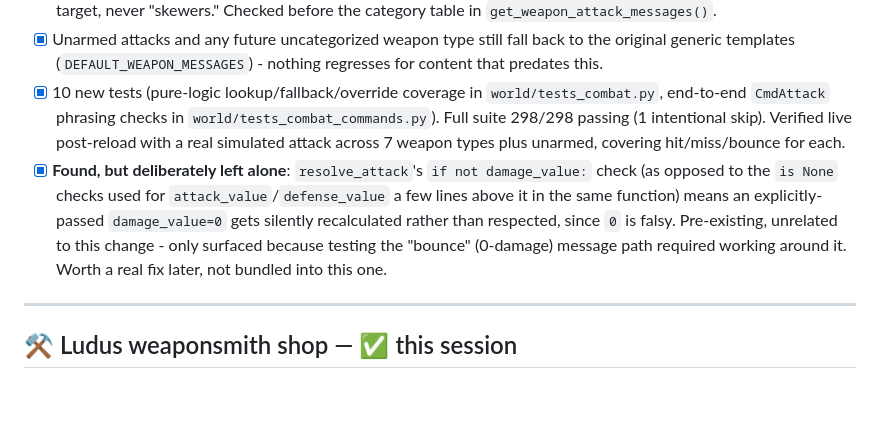
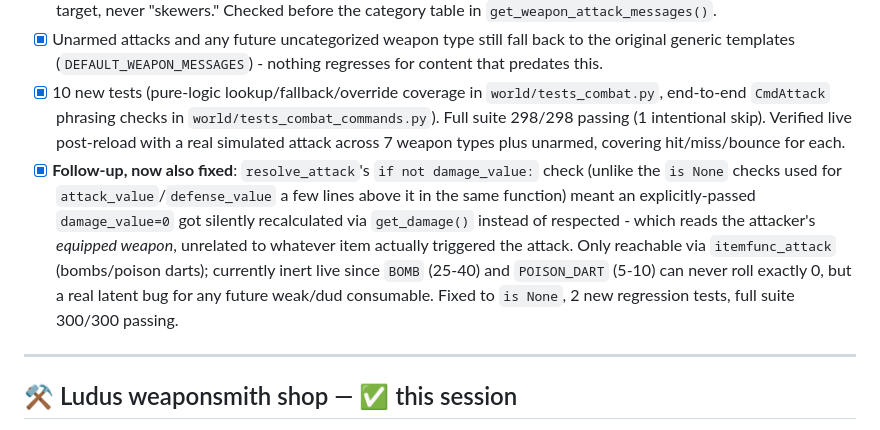
Before and after one commit to Hunter-Meares/rome, a Markdown page: rome/rome_mud_todo.md, the part around the change. Drawn GitHub-style; blank space fills up the shorter version.

Commit message:
Update todo: resolve_attack damage_value=0 bug is now fixed
Co-Authored-By: Claude Sonnet 5 <noreply@anthropic.com>

```diff
--- a/rome/rome_mud_todo.md
+++ b/rome/rome_mud_todo.md
@@ -13,7 +13,7 @@ _Compiled from our working session on Evennia upgrade + combat system rebuild. U
 - [x] **New `WEAPON_TYPE_MESSAGE_OVERRIDES`** for one-off narrative weapons where the category alone undersells them - Jupiter's thunderbolt is mechanically a `polearm` but always reads as a bolt of divine lightning arriving on the target, never "skewers." Checked before the category table in `get_weapon_attack_messages()`.
 - [x] Unarmed attacks and any future uncategorized weapon type still fall back to the original generic templates (`DEFAULT_WEAPON_MESSAGES`) - nothing regresses for content that predates this.
 - [x] 10 new tests (pure-logic lookup/fallback/override coverage in `world/tests_combat.py`, end-to-end `CmdAttack` phrasing checks in `world/tests_combat_commands.py`). Full suite 298/298 passing (1 intentional skip). Verified live post-reload with a real simulated attack across 7 weapon types plus unarmed, covering hit/miss/bounce for each.
-- [x] **Found, but deliberately left alone**: `resolve_attack`'s `if not damage_value:` check (as opposed to the `is None` checks used for `attack_value`/`defense_value` a few lines above it in the same function) means an explicitly-passed `damage_value=0` gets silently recalculated rather than respected, since `0` is falsy. Pre-existing, unrelated to this change - only surfaced because testing the "bounce" (0-damage) message path required working around it. Worth a real fix later, not bundled into this one.
+- [x] **Follow-up, now also fixed**: `resolve_attack`'s `if not damage_value:` check (unlike the `is None` checks used for `attack_value`/`defense_value` a few lines above it in the same function) meant an explicitly-passed `damage_value=0` got silently recalculated via `get_damage()` instead of respected - which reads the attacker's *equipped weapon*, unrelated to whatever item actually triggered the attack. Only reachable via `itemfunc_attack` (bombs/poison darts); currently inert live since `BOMB` (25-40) and `POISON_DART` (5-10) can never roll exactly 0, but a real latent bug for any future weak/dud consumable. Fixed to `is None`, 2 new regression tests, full suite 300/300 passing.
 
 ---
 
```
